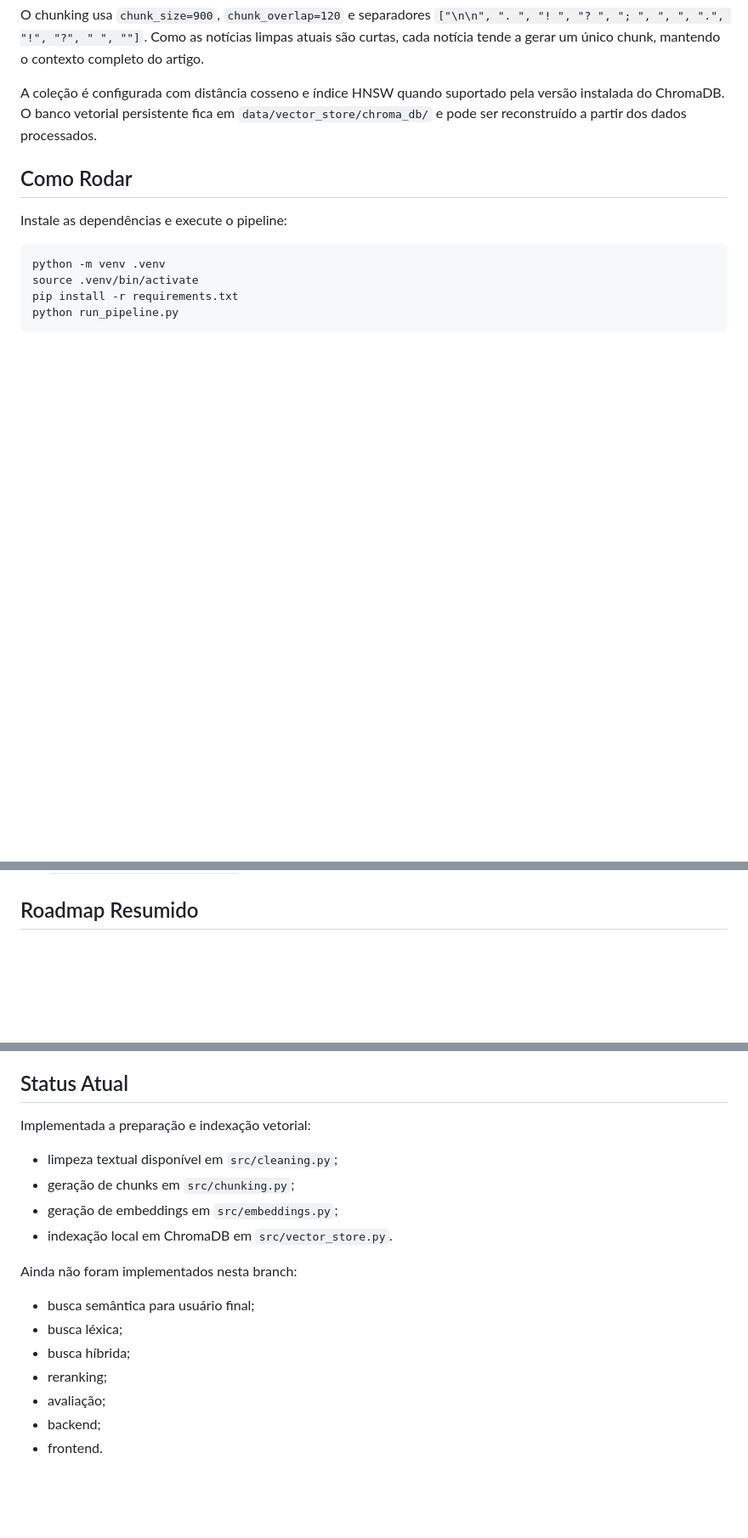
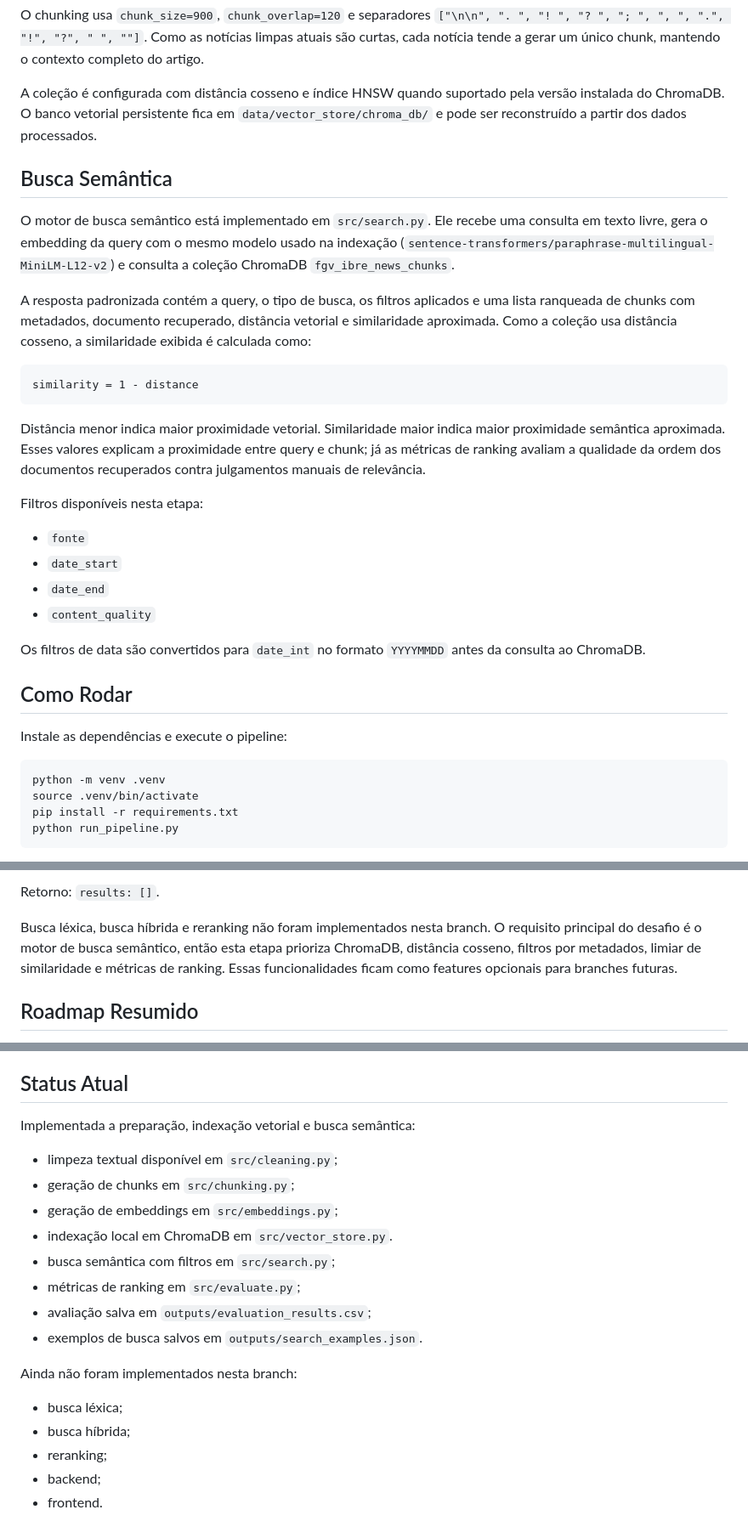
Before and after one commit to MtHenriqueF/fgv-ibre-semantic-search, a Markdown page: README.md, 3 parts joined by grey strips. Shown at 85% size. GitHub-like rendering; blank space fills up the shorter version.

Commit message:
docs(readme): document semantic search evaluation

````diff
--- a/README.md
+++ b/README.md
@@ -77,6 +77,27 @@ O chunking usa `chunk_size=900`, `chunk_overlap=120` e separadores `["\n\n", ".
 
 A coleção é configurada com distância cosseno e índice HNSW quando suportado pela versão instalada do ChromaDB. O banco vetorial persistente fica em `data/vector_store/chroma_db/` e pode ser reconstruído a partir dos dados processados.
 
+## Busca Semântica
+
+O motor de busca semântico está implementado em `src/search.py`. Ele recebe uma consulta em texto livre, gera o embedding da query com o mesmo modelo usado na indexação (`sentence-transformers/paraphrase-multilingual-MiniLM-L12-v2`) e consulta a coleção ChromaDB `fgv_ibre_news_chunks`.
+
+A resposta padronizada contém a query, o tipo de busca, os filtros aplicados e uma lista ranqueada de chunks com metadados, documento recuperado, distância vetorial e similaridade aproximada. Como a coleção usa distância cosseno, a similaridade exibida é calculada como:
+
+```text
+similarity = 1 - distance
+```
+
+Distância menor indica maior proximidade vetorial. Similaridade maior indica maior proximidade semântica aproximada. Esses valores explicam a proximidade entre query e chunk; já as métricas de ranking avaliam a qualidade da ordem dos documentos recuperados contra julgamentos manuais de relevância.
+
+Filtros disponíveis nesta etapa:
+
+- `fonte`
+- `date_start`
+- `date_end`
+- `content_quality`
+
+Os filtros de data são convertidos para `date_int` no formato `YYYYMMDD` antes da consulta ao ChromaDB.
+
 ## Como Rodar
 
 Instale as dependências e execute o pipeline:
@@ -102,3 +182,6 @@ Saídas geradas:
+Retorno: `results: []`.
+
+Busca léxica, busca híbrida e reranking não foram implementados nesta branch. O requisito principal do desafio é o motor de busca semântico, então esta etapa prioriza ChromaDB, distância cosseno, filtros por metadados, limiar de similaridade e métricas de ranking. Essas funcionalidades ficam como features opcionais para branches futuras.
 
 ## Roadmap Resumido
 
@@ -118,19 +201,21 @@ Saídas geradas:
 
 ## Status Atual
 
-Implementada a preparação e indexação vetorial:
+Implementada a preparação, indexação vetorial e busca semântica:
 
 - limpeza textual disponível em `src/cleaning.py`;
 - geração de chunks em `src/chunking.py`;
 - geração de embeddings em `src/embeddings.py`;
 - indexação local em ChromaDB em `src/vector_store.py`.
+- busca semântica com filtros em `src/search.py`;
+- métricas de ranking em `src/evaluate.py`;
+- avaliação salva em `outputs/evaluation_results.csv`;
+- exemplos de busca salvos em `outputs/search_examples.json`.
 
 Ainda não foram implementados nesta branch:
 
-- busca semântica para usuário final;
 - busca léxica;
 - busca híbrida;
 - reranking;
-- avaliação;
 - backend;
 - frontend.
````
Also changed, not shown: other parts of README.md (+59 -0 lines).
